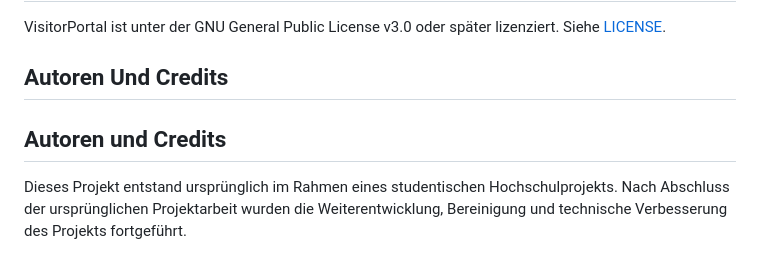
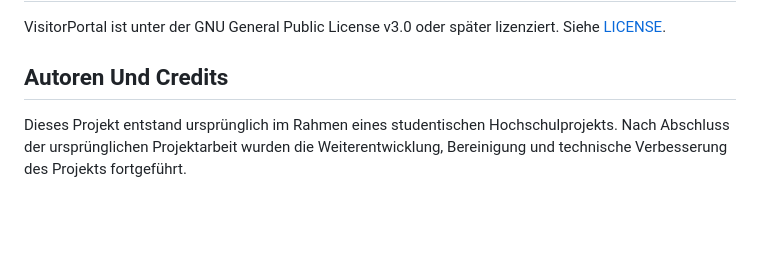
Before and after one commit to P0etInc0de/VisitorPortal, a Markdown page: README.de.md, the part around the change. Rendered like a GitHub page; blank space fills up the shorter version.

```diff
--- a/README.de.md
+++ b/README.de.md
@@ -260,8 +260,6 @@ VisitorPortal ist unter der GNU General Public License v3.0 oder später lizenzi
 
 ## Autoren Und Credits
 
-## Autoren und Credits
-
 Dieses Projekt entstand ursprünglich im Rahmen eines studentischen Hochschulprojekts. Nach Abschluss der ursprünglichen Projektarbeit wurden die Weiterentwicklung, Bereinigung und technische Verbesserung des Projekts fortgeführt.
 
 ### Projektteam
```
